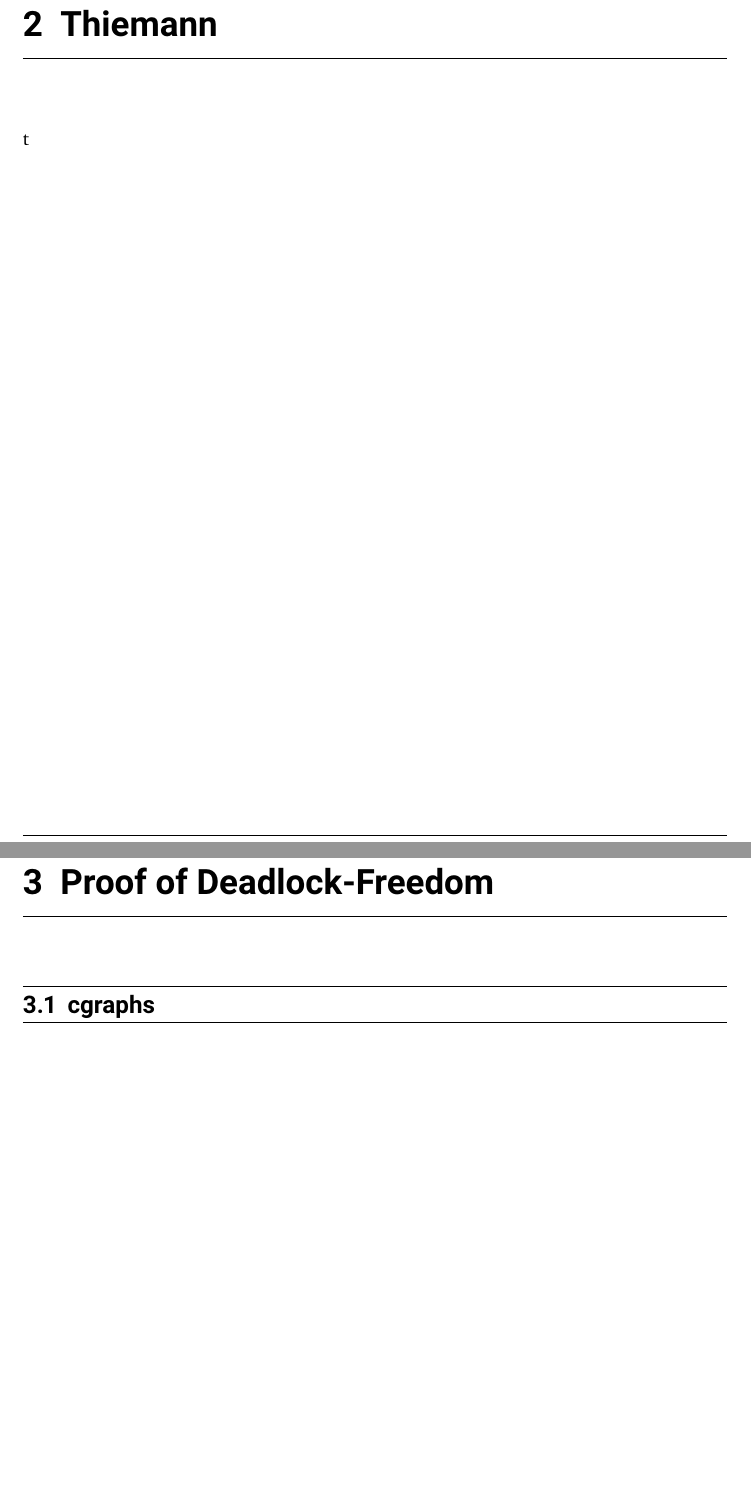
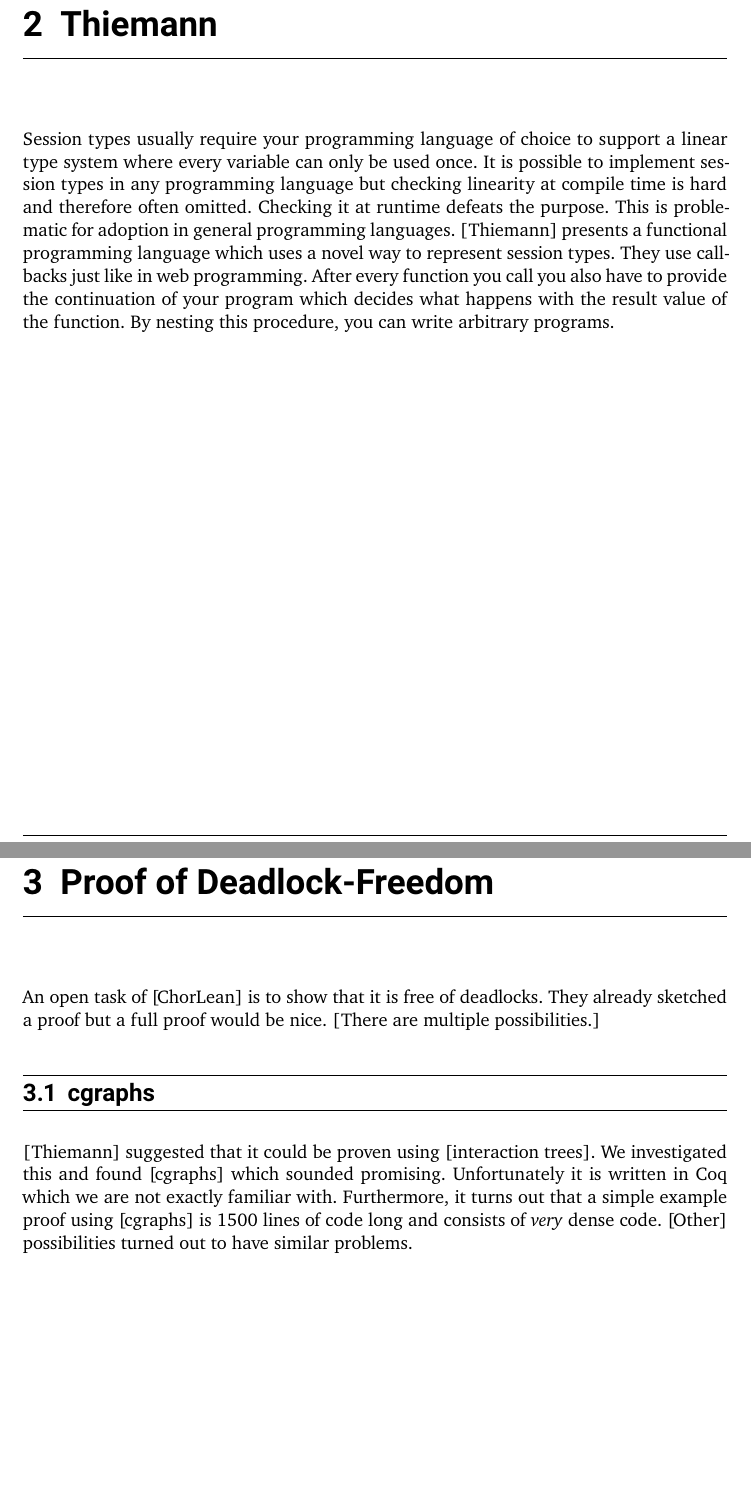
Before and after one commit to AraneusRota/master-thesis-daniel-stricker-2026, a LaTeX thesis (latex/thesis.tex): two parts of pages 5 and 6 of 10 before the commit and two parts of pages 5 and 6 of 9 after it, joined at a grey line, cut so that both start at the same text, the shorter picture padded with empty space. Compiled offline with XeLaTeX.

Commit message:
latex: add some more text

```diff
--- a/latex/thesis.tex
+++ b/latex/thesis.tex
@@ -143,10 +143,16 @@ s
 
 
 \chapter{Thiemann}
-t
+
+
+Session types usually require your programming language of choice to support a linear type system where every variable can only be used once. It is possible to implement session types in any programming language but checking linearity at compile time is hard and therefore often omitted. Checking it at runtime defeats the purpose. This is problematic for adoption in general programming languages. [Thiemann] presents a functional programming language which uses a novel way to represent session types. They use callbacks just like in web programming. After every function you call you also have to provide the continuation of your program which decides what happens with the result value of the function. By nesting this procedure, you can write arbitrary programs.
+
 
 \chapter{Proof of Deadlock-Freedom}
+An open task of [ChorLean] is to show that it is free of deadlocks. They already sketched a proof but a full proof would be nice. [There are multiple possibilities.]
+
 \section{cgraphs}
+[Thiemann] suggested that it could be proven using [interaction trees]. We investigated this and found [cgraphs] which sounded promising. Unfortunately it is written in Coq which we are not exactly familiar with. Furthermore, it turns out that a simple example proof using [cgraphs] is 1500 lines of code long and consists of \emph{very} dense code. [Other] possibilities turned out to have similar problems.
 
 
 \chapter{ChorLean}
```
Also changed, not shown: latex/thesis.tex (5 more changed lines).
